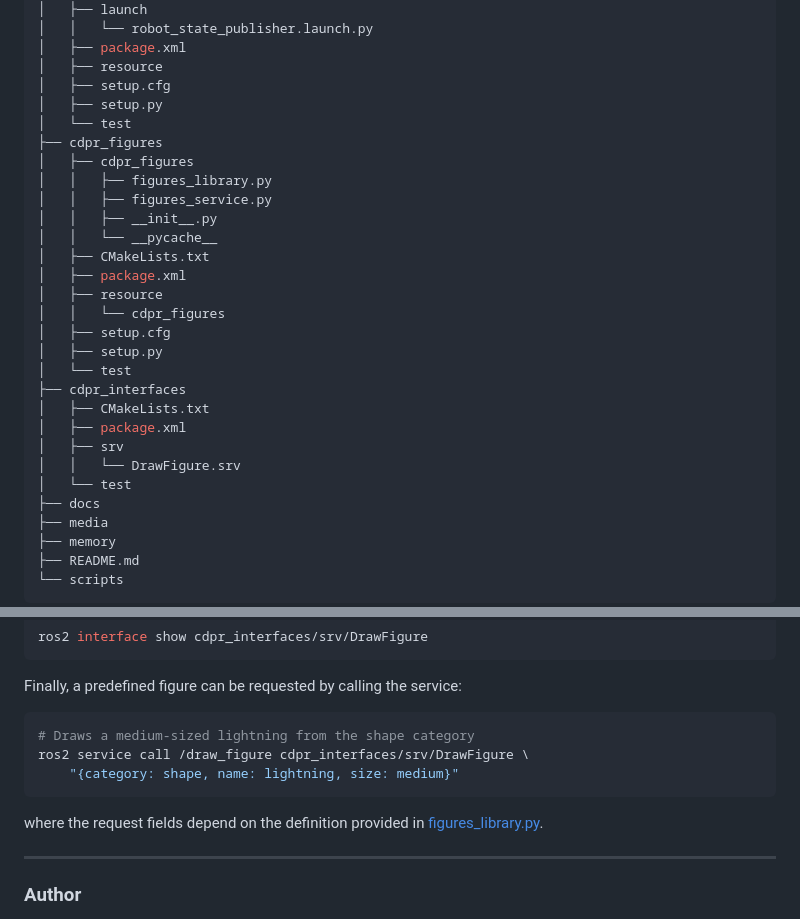
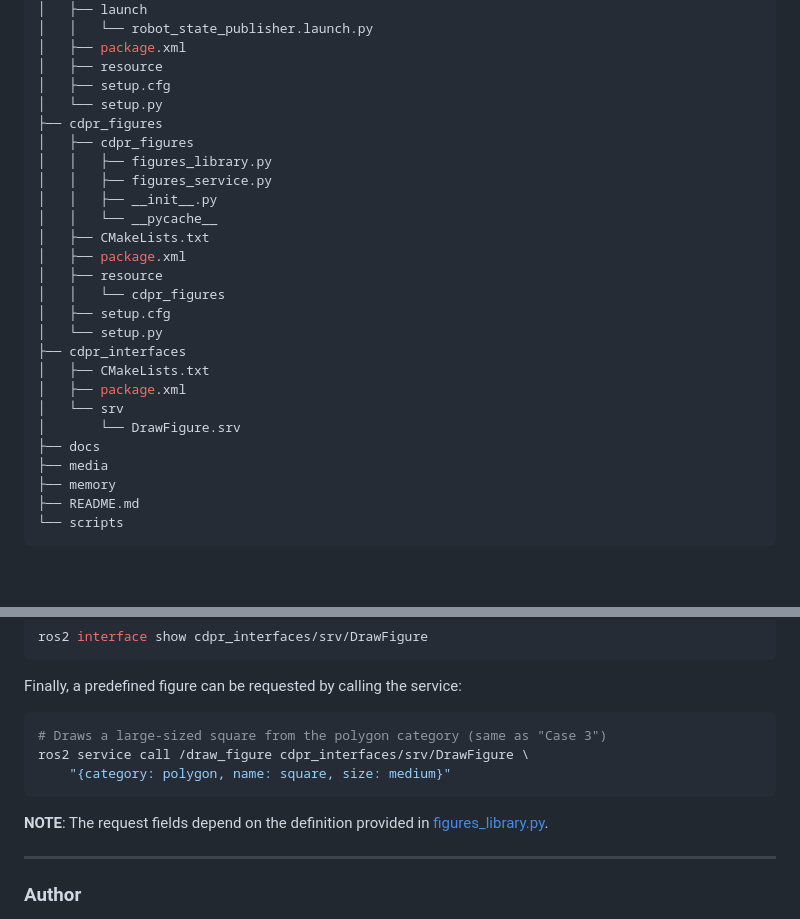
Before and after one commit to aleon2020/cable_driven_parallel_robot_2d, a Markdown page: README.md, 2 parts joined by grey strips. Drawn GitHub-style; blank space fills up the shorter version.

Commit message:
Fixing README errors

````diff
--- a/README.md
+++ b/README.md
@@ -50,8 +50,7 @@ src
 │   ├── package.xml
 │   ├── resource
 │   ├── setup.cfg
-│   ├── setup.py
-│   └── test
+│   └── setup.py
 ├── cdpr_figures
 │   ├── cdpr_figures
 │   │   ├── figures_library.py
@@ -63,14 +62,12 @@ src
 │   ├── resource
 │   │   └── cdpr_figures
 │   ├── setup.cfg
-│   ├── setup.py
-│   └── test
+│   └── setup.py
 ├── cdpr_interfaces
 │   ├── CMakeLists.txt
 │   ├── package.xml
-│   ├── srv
-│   │   └── DrawFigure.srv
-│   └── test
+│   └── srv
+│       └── DrawFigure.srv
 ├── docs
 ├── media
 ├── memory
@@ -267,12 +264,12 @@ ros2 interface show cdpr_interfaces/srv/DrawFigure
 Finally, a predefined figure can be requested by calling the service:
 
 ```sh
-# Draws a medium-sized lightning from the shape category
+# Draws a large-sized square from the polygon category (same as "Case 3")
 ros2 service call /draw_figure cdpr_interfaces/srv/DrawFigure \
-    "{category: shape, name: lightning, size: medium}"
+    "{category: polygon, name: square, size: medium}"
 ```
 
-where the request fields depend on the definition provided in [figures_library.py](https://github.com/aleon2020/cable_driven_parallel_robot_2d/blob/main/cdpr_figures/cdpr_figures/figures_library.py).
+**NOTE**: The request fields depend on the definition provided in [figures_library.py](https://github.com/aleon2020/cable_driven_parallel_robot_2d/blob/main/cdpr_figures/cdpr_figures/figures_library.py).
 
 ---
 
````
